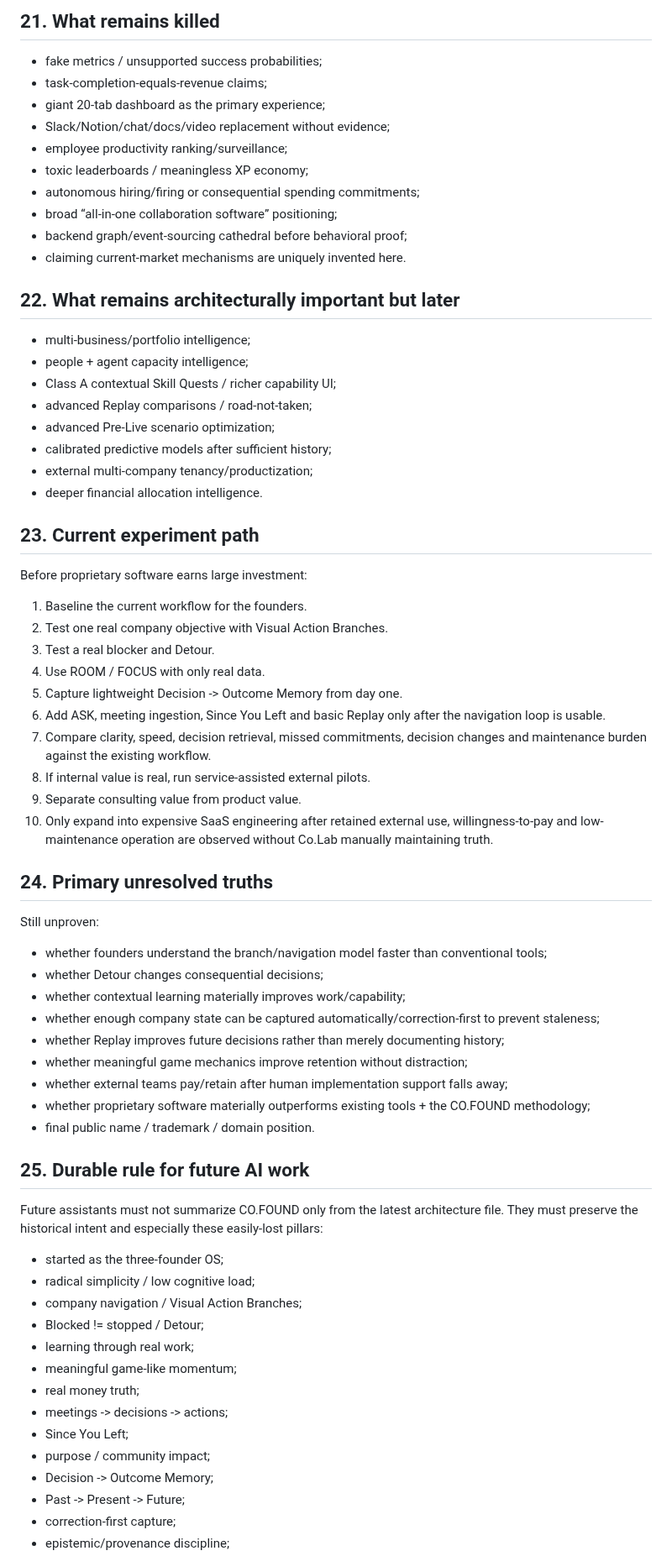
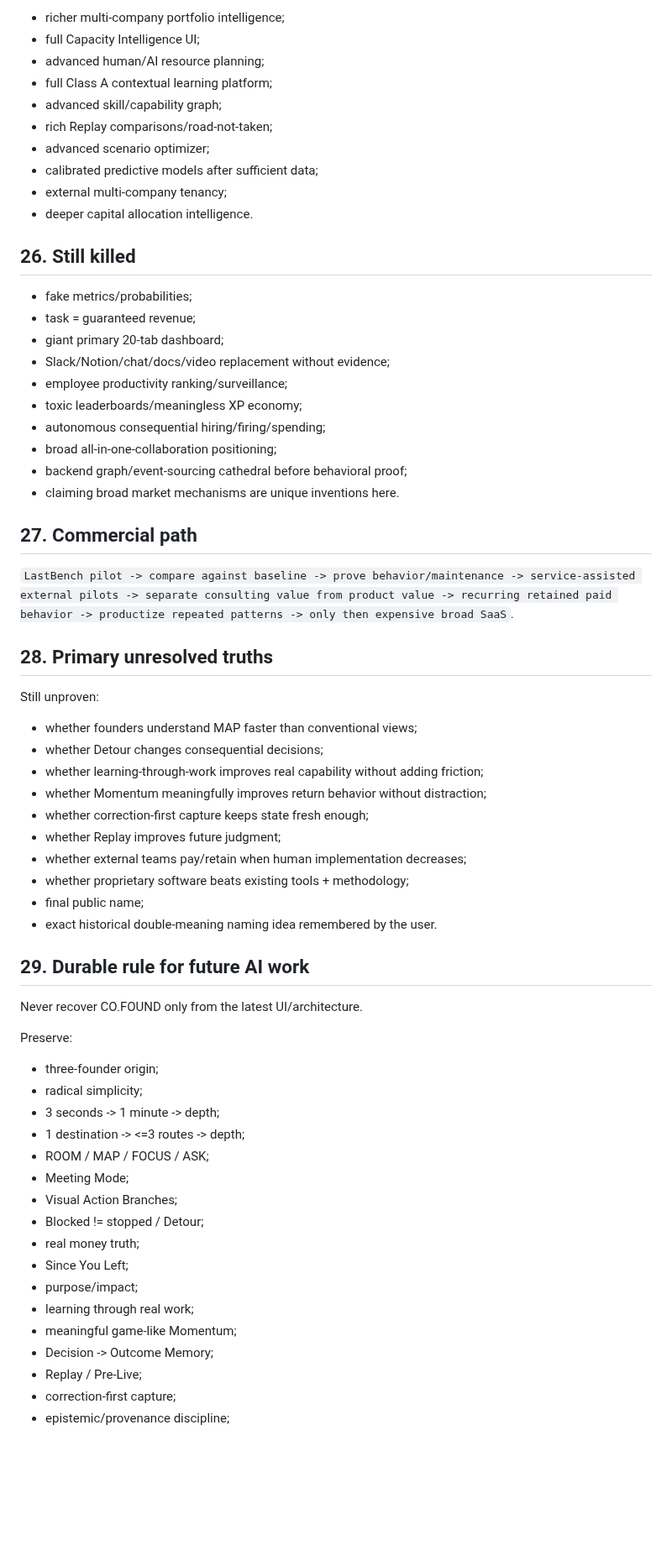
Before and after one commit to lets-colab/erfan-second-brain, a Markdown page: projects/cofound.md, the part around one of its changes. Shown at 84% size. GitHub-like rendering; blank space fills up the shorter version.

Commit message:
Repair CO.FOUND continuity memory after provenance-hardened re-audit

```diff
--- a/projects/cofound.md
+++ b/projects/cofound.md
@@ -384,71 +472,65 @@ Or spatially:
 
-## 21. What remains killed
+- richer multi-company portfolio intelligence;
+- full Capacity Intelligence UI;
+- advanced human/AI resource planning;
+- full Class A contextual learning platform;
+- advanced skill/capability graph;
+- rich Replay comparisons/road-not-taken;
+- advanced scenario optimizer;
+- calibrated predictive models after sufficient data;
+- external multi-company tenancy;
+- deeper capital allocation intelligence.
 
-- fake metrics / unsupported success probabilities;
-- task-completion-equals-revenue claims;
-- giant 20-tab dashboard as the primary experience;
+## 26. Still killed
+
+- fake metrics/probabilities;
+- task = guaranteed revenue;
+- giant primary 20-tab dashboard;
 - Slack/Notion/chat/docs/video replacement without evidence;
 - employee productivity ranking/surveillance;
-- toxic leaderboards / meaningless XP economy;
-- autonomous hiring/firing or consequential spending commitments;
-- broad “all-in-one collaboration software” positioning;
+- toxic leaderboards/meaningless XP economy;
+- autonomous consequential hiring/firing/spending;
+- broad all-in-one-collaboration positioning;
 - backend graph/event-sourcing cathedral before behavioral proof;
-- claiming current-market mechanisms are uniquely invented here.
+- claiming broad market mechanisms are unique inventions here.
 
-## 22. What remains architecturally important but later
+## 27. Commercial path
 
-- multi-business/portfolio intelligence;
-- people + agent capacity intelligence;
-- Class A contextual Skill Quests / richer capability UI;
-- advanced Replay comparisons / road-not-taken;
-- advanced Pre-Live scenario optimization;
-- calibrated predictive models after sufficient history;
-- external multi-company tenancy/productization;
-- deeper financial allocation intelligence.
+`LastBench pilot -> compare against baseline -> prove behavior/maintenance -> service-assisted external pilots -> separate consulting value from product value -> recurring retained paid behavior -> productize repeated patterns -> only then expensive broad SaaS`.
 
-## 23. Current experiment path
-
-Before proprietary software earns large investment:
-
-1. Baseline the current workflow for the founders.
-2. Test one real company objective with Visual Action Branches.
-3. Test a real blocker and Detour.
-4. Use ROOM / FOCUS with only real data.
-5. Capture lightweight Decision -> Outcome Memory from day one.
-6. Add ASK, meeting ingestion, Since You Left and basic Replay only after the navigation loop is usable.
-7. Compare clarity, speed, decision retrieval, missed commitments, decision changes and maintenance burden against the existing workflow.
-8. If internal value is real, run service-assisted external pilots.
-9. Separate consulting value from product value.
-10. Only expand into expensive SaaS engineering after retained external use, willingness-to-pay and low-maintenance operation are observed without Co.Lab manually maintaining truth.
-
-## 24. Primary unresolved truths
+## 28. Primary unresolved truths
 
 Still unproven:
-- whether founders understand the branch/navigation model faster than conventional tools;
+- whether founders understand MAP faster than conventional views;
 - whether Detour changes consequential decisions;
-- whether contextual learning materially improves work/capability;
-- whether enough company state can be captured automatically/correction-first to prevent staleness;
-- whether Replay improves future decisions rather than merely documenting history;
-- whether meaningful game mechanics improve retention without distraction;
-- whether external teams pay/retain after human implementation support falls away;
-- whether proprietary software materially outperforms existing tools + the CO.FOUND methodology;
-- final public name / trademark / domain position.
+- whether learning-through-work improves real capability without adding friction;
+- whether Momentum meaningfully improves return behavior without distraction;
+- whether correction-first capture keeps state fresh enough;
+- whether Replay improves future judgment;
+- whether external teams pay/retain when human implementation decreases;
+- whether proprietary software beats existing tools + methodology;
+- final public name;
+- exact historical double-meaning naming idea remembered by the user.
 
-## 25. Durable rule for future AI work
+## 29. Durable rule for future AI work
 
-Future assistants must not summarize CO.FOUND only from the latest architecture file. They must preserve the historical intent and especially these easily-lost pillars:
+Never recover CO.FOUND only from the latest UI/architecture.
 
-- started as the three-founder OS;
-- radical simplicity / low cognitive load;
-- company navigation / Visual Action Branches;
+Preserve:
+- three-founder origin;
+- radical simplicity;
+- 3 seconds -> 1 minute -> depth;
+- 1 destination -> <=3 routes -> depth;
+- ROOM / MAP / FOCUS / ASK;
+- Meeting Mode;
+- Visual Action Branches;
 - Blocked != stopped / Detour;
+- real money truth;
+- Since You Left;
+- purpose/impact;
 - learning through real work;
-- meaningful game-like momentum;
-- real money truth;
-- meetings -> decisions -> actions;
-- Since You Left;
-- purpose / community impact;
+- meaningful game-like Momentum;
 - Decision -> Outcome Memory;
-- Past -> Present -> Future;
+- Replay / Pre-Live;
 - correction-first capture;
 - epistemic/provenance discipline;
```
Also changed, not shown: other parts of projects/cofound.md (+321 -231 lines).
